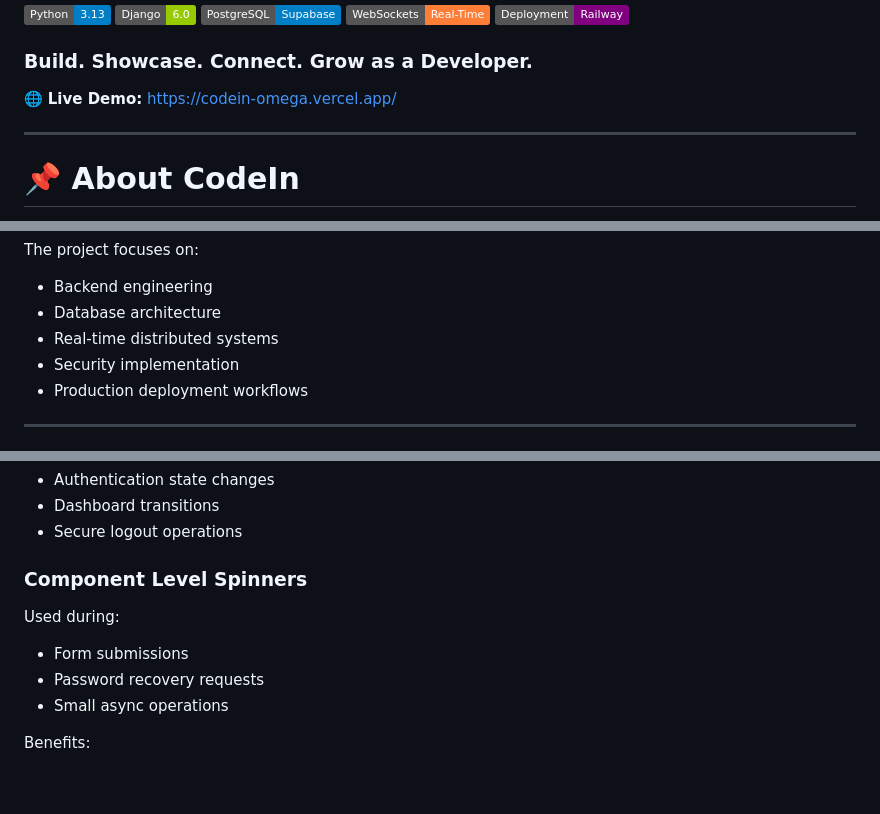
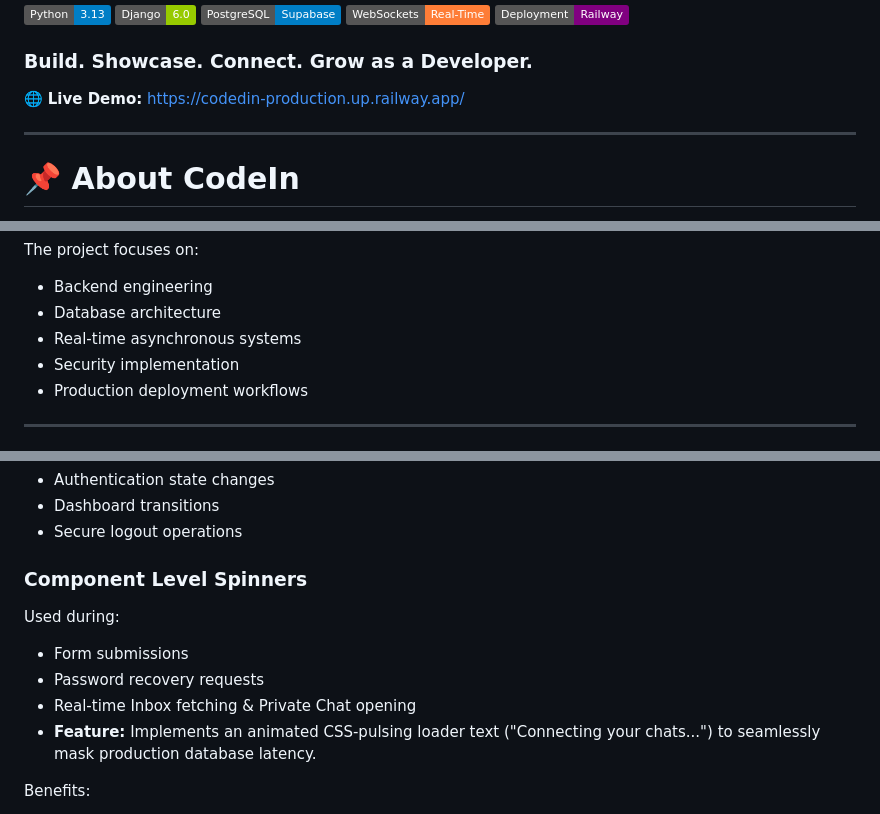
Before and after one commit to karan-bairagi/CodedIn, a Markdown page: Readme.md, 3 parts joined by grey strips. Rendered like a GitHub page; badges without logos; blank space fills up the shorter version.

```diff
--- a/Readme.md
+++ b/Readme.md
@@ -8,7 +8,7 @@
 
 ### Build. Showcase. Connect. Grow as a Developer.
 
-🌐 **Live Demo:** https://codein-omega.vercel.app/
+🌐 **Live Demo:** https://codedin-production.up.railway.app/
 
 ---
 
@@ -29,7 +29,7 @@ The project focuses on:
 
 - Backend engineering
 - Database architecture
-- Real-time distributed systems
+- Real-time asynchronous systems
 - Security implementation
 - Production deployment workflows
 
@@ -459,12 +459,11 @@ Used during:
 
 
 ### Component Level Spinners
-
 Used during:
-
 - Form submissions
 - Password recovery requests
-- Small async operations
+- Real-time Inbox fetching & Private Chat opening
+- **Feature:** Implements an animated CSS-pulsing loader text ("Connecting your chats...") to seamlessly mask production database latency.
 
 
 Benefits:
```
Also changed, not shown: other parts of Readme.md (+33 -29 lines), CodedIn/images/chat.png (added), CodedIn/images/dashboard.png, 3 other files.
